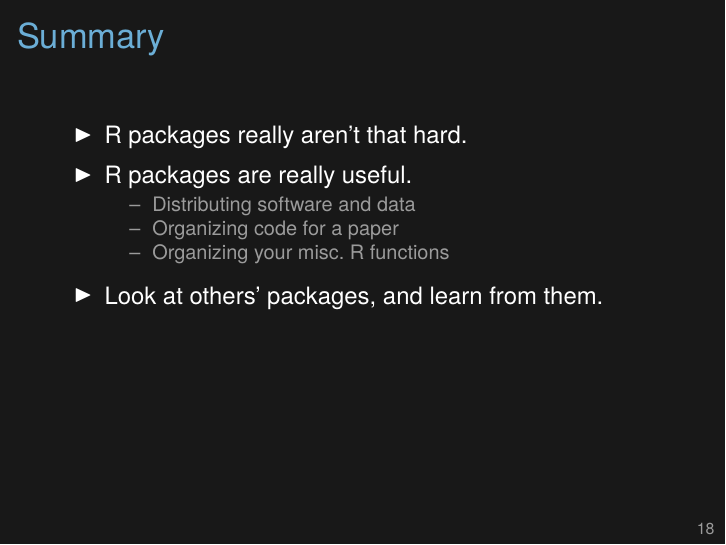
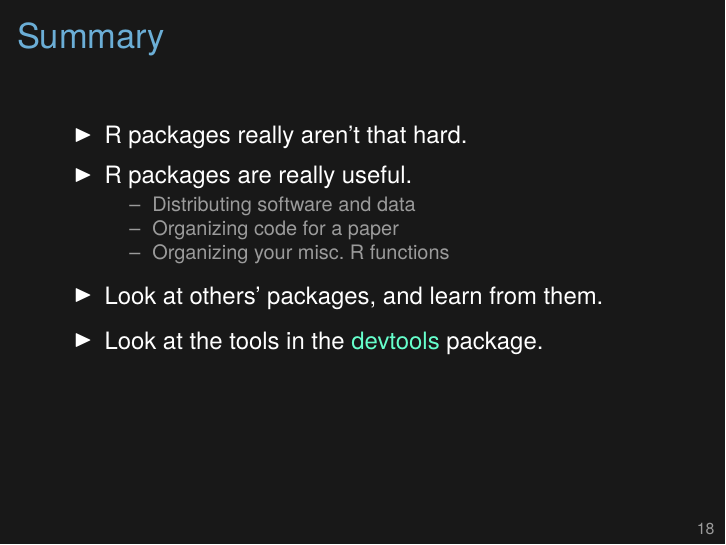
Before and after one commit to kbroman/Tools4RR, LaTeX slides (08_Rpack/08_rpack.tex): page 18 of 18. Compiled offline with XeLaTeX.

Commit message:
Add mention of devtools

```diff
--- a/08_Rpack/08_rpack.tex
+++ b/08_Rpack/08_rpack.tex
@@ -536,12 +536,17 @@ names that correspond to that Skittle flavor.
   \item Organizing your misc.\ R functions
   \ei
 \item Look at others' packages, and learn from them.
+\item Look at the tools in the
+  \href{http://github.com/hadley/devtools}{devtools} package.
 \ei
 
 
 \note{It's surprising to me just how many plain R scripts are sitting
   on people's web pages. Getting them into a package is really not
   that hard and would make the material {\nhilit much} more useful.
+
+  The devtools package has a lot of tools for reducing some of the
+  hassles of R package development.
 }
 \end{frame}
 
```
